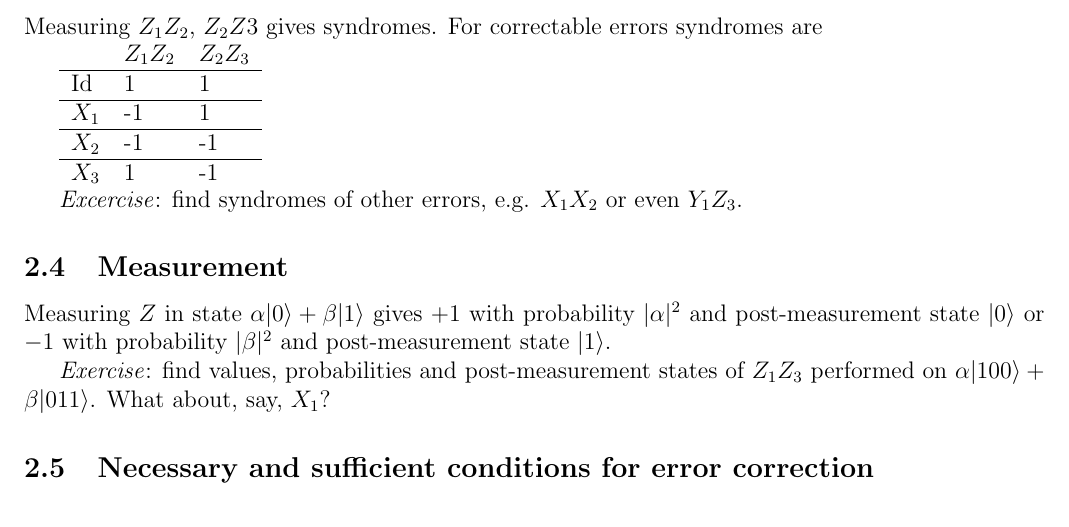
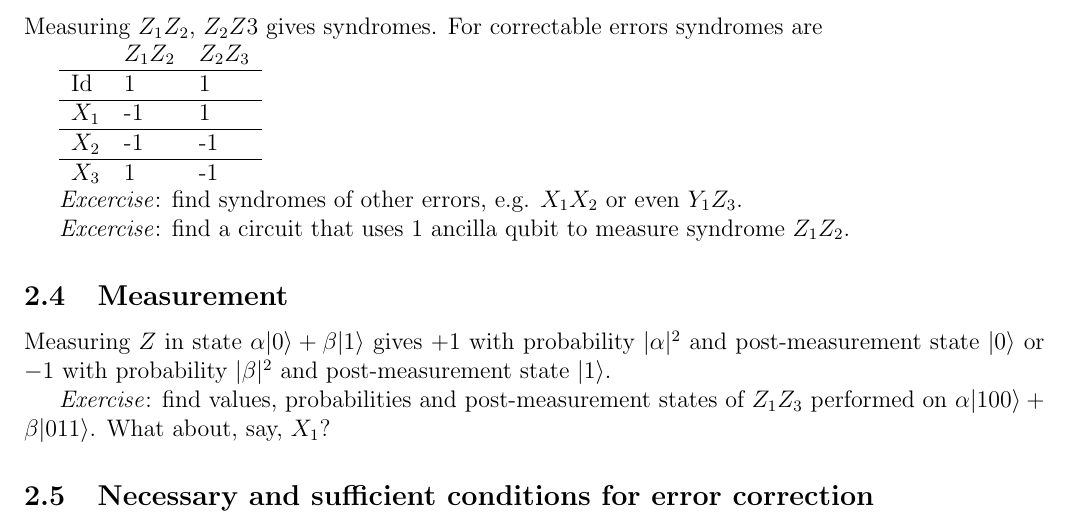
Before and after one commit to idnm/qec_seminar, a LaTeX document (QEC_seminar.tex): part of page 3 of 3, cut so that both start at the same text. Compiled offline with pdfLaTeX.

Commit message:
Measruement circuit

```diff
--- a/QEC_seminar.tex
+++ b/QEC_seminar.tex
@@ -87,6 +87,9 @@ Measuring $Z_1Z_2$, $Z_2Z3$ gives syndromes. For correctable errors syndromes ar
 
 \textit{Excercise}: find syndromes of other errors, e.g. $X_1X_2$ or even $Y_1 Z_3$.
 
+\textit{Excercise}: find a circuit that uses 1 ancilla qubit to measure syndrome $Z_1Z_2$.
+
+
 \subsection{Measurement}
 Measuring $Z$ in state $\alpha|0\rangle+\beta|1\rangle$ gives +1 with probability $|\alpha|^2$ and post-measurement state $|0\rangle$ or $-1$ with probability $|\beta|^2$ and post-measurement state $|1\rangle$.
 
```
Also changed, not shown: QEC_seminar.pdf.
